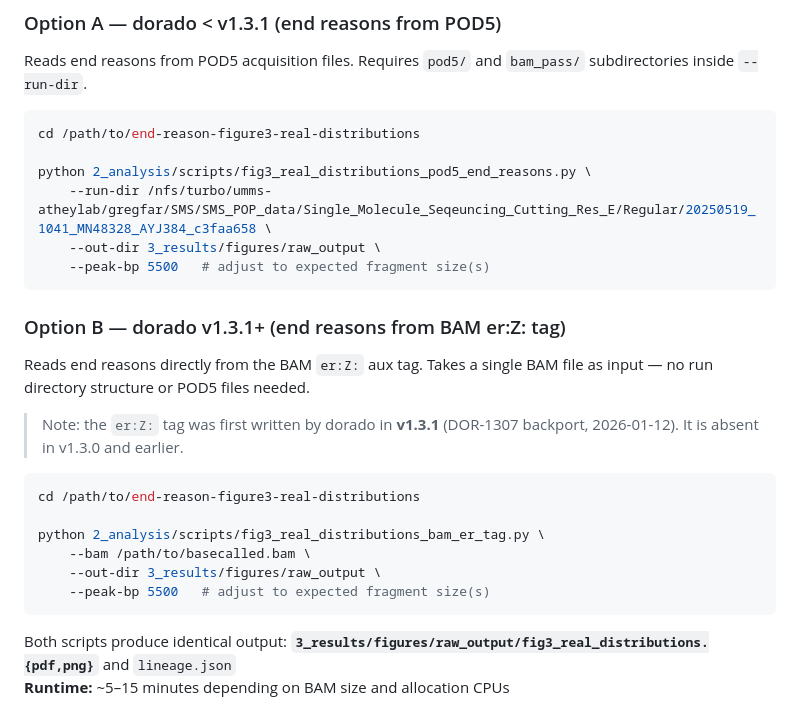
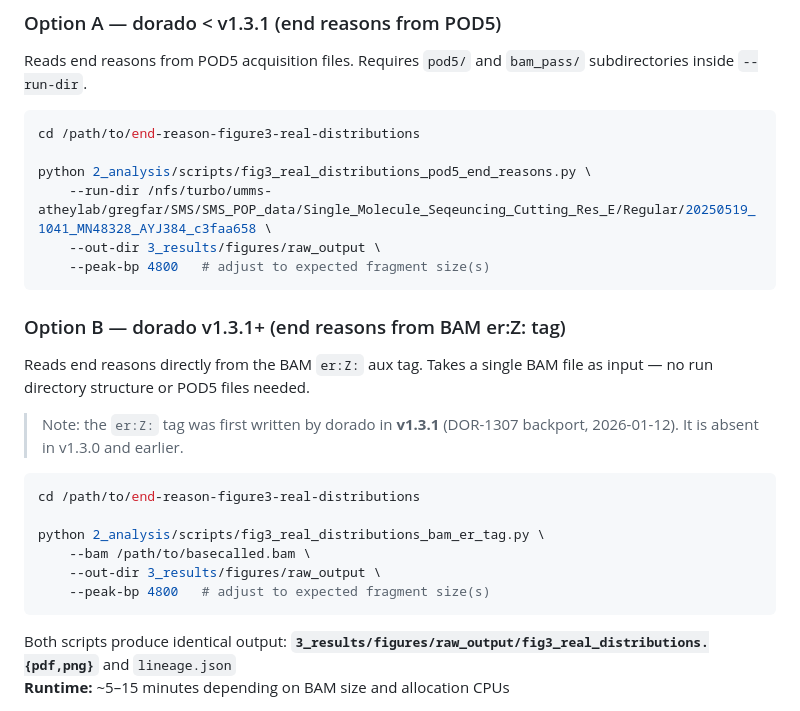
Before and after one commit to Single-Molecule-Sequencing/end-reason-figure3-real-distributions, a Markdown page: 2_analysis/commands.md, the part around the change. Rendered like a GitHub page.

Commit message:
Change peak-bp value to 4800 in commands.md
Updated peak-bp parameter from 5500 to 4800 in two scripts.

````diff
--- a/2_analysis/commands.md
+++ b/2_analysis/commands.md
@@ -48,7 +48,7 @@ cd /path/to/end-reason-figure3-real-distributions
 python 2_analysis/scripts/fig3_real_distributions_pod5_end_reasons.py \
     --run-dir /nfs/turbo/umms-atheylab/gregfar/SMS/SMS_POP_data/Single_Molecule_Seqeuncing_Cutting_Res_E/Regular/20250519_1041_MN48328_AYJ384_c3faa658 \
     --out-dir 3_results/figures/raw_output \
-    --peak-bp 5500   # adjust to expected fragment size(s)
+    --peak-bp 4800   # adjust to expected fragment size(s)
 ```
 
 ### Option B — dorado v1.3.1+ (end reasons from BAM er:Z: tag)
@@ -65,7 +65,7 @@ cd /path/to/end-reason-figure3-real-distributions
 python 2_analysis/scripts/fig3_real_distributions_bam_er_tag.py \
     --bam /path/to/basecalled.bam \
     --out-dir 3_results/figures/raw_output \
-    --peak-bp 5500   # adjust to expected fragment size(s)
+    --peak-bp 4800   # adjust to expected fragment size(s)
 ```
 
 Both scripts produce identical output:
````
